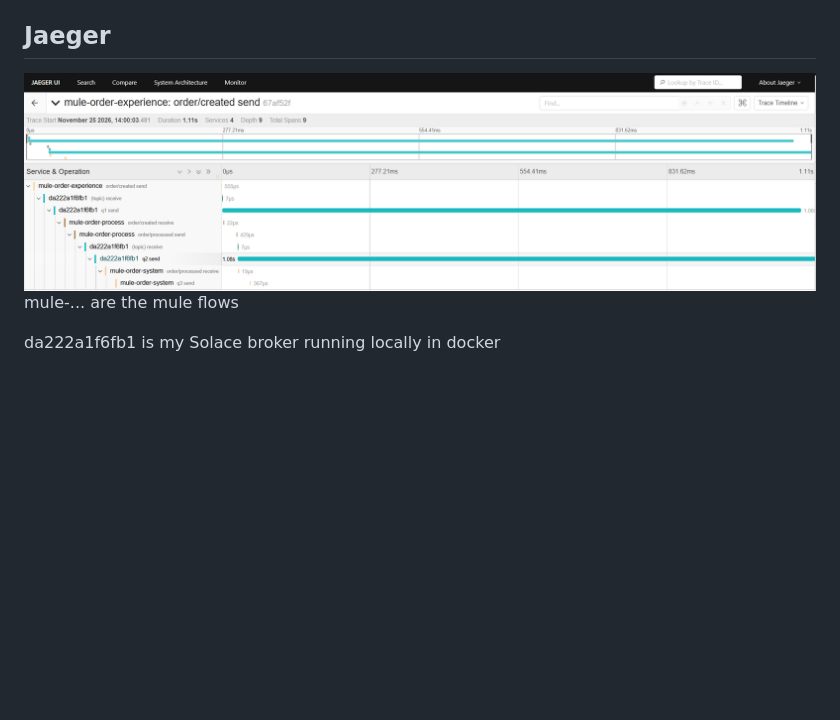
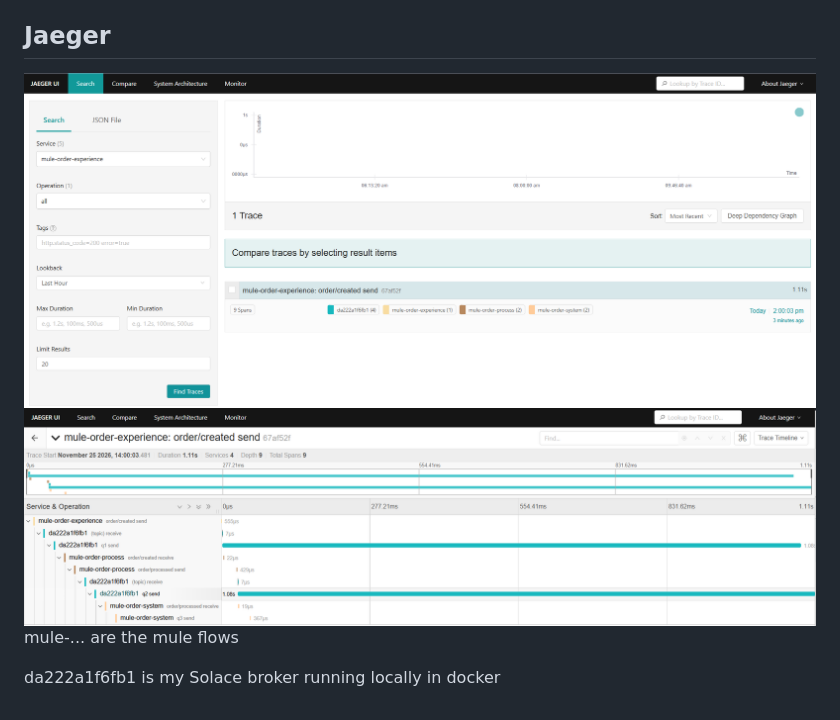
Before and after one commit to RonInglesby/jms-dt-test, a Markdown page: README.md, the part around the change. Drawn GitHub-style; pictures changed too: result-01.png (added); blank space fills up the shorter version.

```diff
--- a/README.md
+++ b/README.md
@@ -153,7 +153,8 @@ Deploy the resulting `mule-application` JAR to a Mule 4.12.4 runtime (or run fro
 Each flow logs the trace context on entry and exit (`PRODUCER out`, `PROCESS in/out`, `SYSTEM in/out`). The `traceparent` trace ID should be identical across all of these log lines, and in your tracing backend all spans should appear under one trace: `orders/created send` → `q1 receive` → `order/processed send` → `q2 receive` → `q3 send`.
 
 ## Jaeger
-![Jaeger result](result.png)
+![Jaeger result](result-01.png)
+![Jaeger trace](result.png)
 mule-... are the mule flows
 
 da222a1f6fb1 is my Solace broker running locally in docker
```
